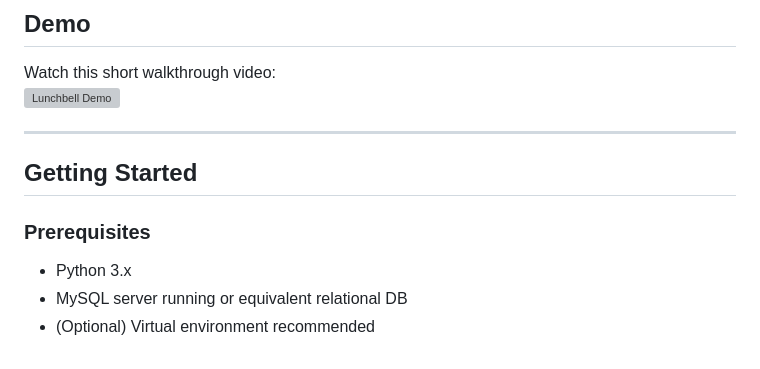
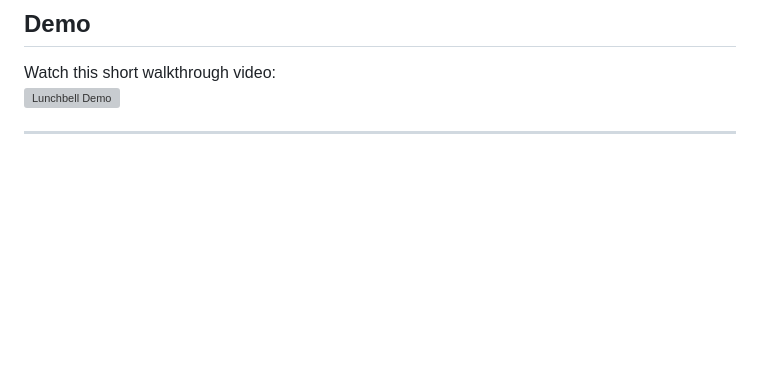
Before and after one commit to nikanair/Lunchbell, a Markdown page: README.md, the part around the change. GitHub-like rendering; blank space fills up the shorter version; grey boxes are pictures that could not be loaded.

```diff
--- a/README.md
+++ b/README.md
@@ -78,10 +78,3 @@ Watch this short walkthrough video:
 [![Lunchbell Demo](https://img.youtube.com/vi/oWbgjHm7XDY/0.jpg)](https://youtu.be/oWbgjHm7XDY)
 
 ---
-
-## Getting Started
-
-### Prerequisites
-- Python 3.x
-- MySQL server running or equivalent relational DB
-- (Optional) Virtual environment recommended
```
